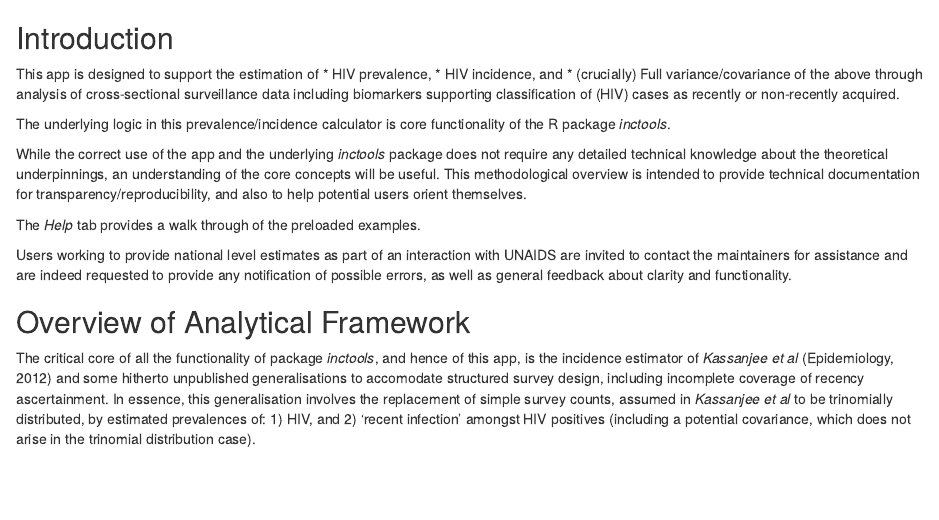
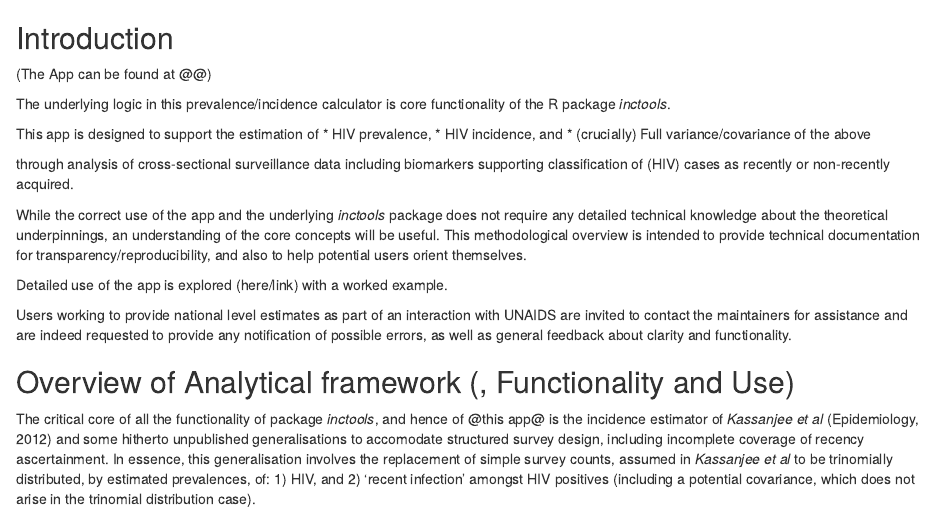
Before and after one commit to eduardgrebe/incidence-calculator, an R Markdown document (incidence_calculator/www/TechnicalDocumentation.Rmd): the page in a window 1100 px wide, from its top. Rendered offline with R 4.5, knitr and Pandoc, with nearby package versions.

Commit message:
Minor Documentation Clean ups

```diff
--- a/incidence_calculator/www/TechnicalDocumentation.Rmd
+++ b/incidence_calculator/www/TechnicalDocumentation.Rmd
@@ -1,25 +1,27 @@
 <!-- # Shiny App to Process Data from a Cross Sectional Survey with HIV status and ‘Recency’ Status Ascertainment, for Joint Estimation of HIV Prevalence and Incidence, Including Covariance. -->
 
 ## Introduction
+
+(The App can be found at @@)
+
+The underlying logic in this prevalence/incidence calculator is core functionality of the R package *inctools*.
 
 This app is designed to support the estimation of
 * HIV prevalence,
 * HIV incidence, and
 * (crucially) Full variance/covariance of the above
+
 through analysis of cross-sectional surveillance data including biomarkers supporting classification of (HIV) cases as recently or non-recently acquired.
-
-The underlying logic in this prevalence/incidence calculator is core functionality of the R package *inctools*.
 
 While the correct use of the app and the underlying *inctools* package does not require any detailed technical knowledge about the theoretical underpinnings, an understanding of the core concepts will be useful. This methodological overview is intended to provide technical documentation for transparency/reproducibility, and also to help potential users orient themselves.
 
-The *Help* tab provides a walk through of the preloaded examples.
+Detailed use of the app is explored (here/link) with a worked example.
 
 Users working to provide national level estimates as part of an interaction with UNAIDS are invited to contact the maintainers for assistance and are indeed requested to provide any notification of possible errors, as well as general feedback about clarity and functionality.
 
+## Overview of Analytical framework (, Functionality and Use)
 
-## Overview of Analytical Framework
-
-The critical core of all the functionality of package *inctools*, and hence of this app, is the incidence estimator of *Kassanjee et al* (Epidemiology, 2012) and some hitherto unpublished generalisations to accomodate structured survey design, including incomplete coverage of recency ascertainment. In essence, this generalisation involves the replacement of simple survey counts, assumed in *Kassanjee et al* to be trinomially distributed, by estimated prevalences of: 1) HIV, and 2) ‘recent infection’ amongst HIV positives (including a potential covariance, which does not arise in the trinomial distribution case).
+The critical core of all the functionality of package *inctools*, and hence of @this app@ is the incidence estimator of *Kassanjee et al* (Epidemiology, 2012) and some hitherto unpublished generalisations to accomodate structured survey design, including incomplete coverage of recency ascertainment. In essence, this generalisation involves the replacement of simple survey counts, assumed in *Kassanjee et al* to be trinomially distributed, by estimated prevalences, of: 1) HIV, and 2) ‘recent infection’ amongst HIV positives (including a potential covariance, which does not arise in the trinomial distribution case).
 
 The theoretical basis for this approach to incidence estimation is developed in Kassanjee et al* (Epidemiology, 2012), with considerable detail and nuances spelled out. Key points of the conceptual framework can be captured in the following remarks (A Glossary further below provides some conceptual depth on terminology):
 * There is presumed to be some test, which categorises HIV positive individuals as being ‘recent’ or ‘non recent’ cases.
```
Also changed, not shown: incidence_calculator/www/Help.Rmd (+0 -1 lines), incidence_calculator/www/TechnicalDocumentation.Rmd (3 more changed lines).
